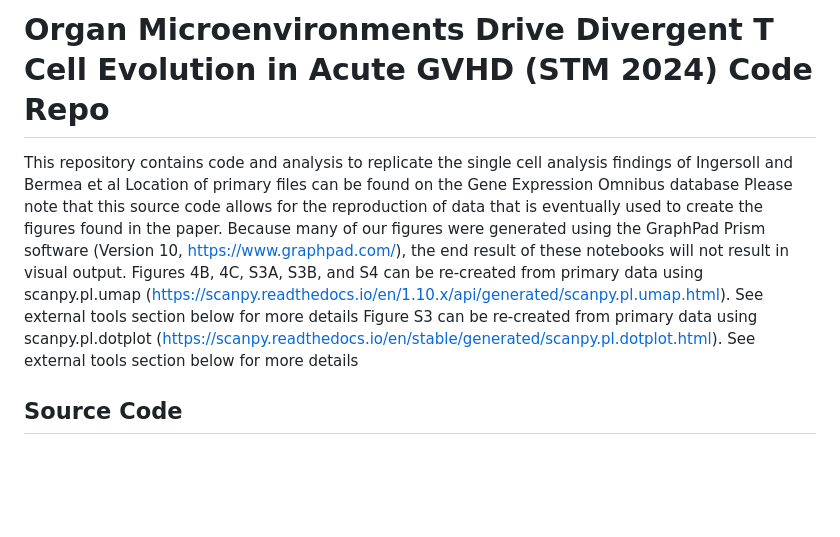
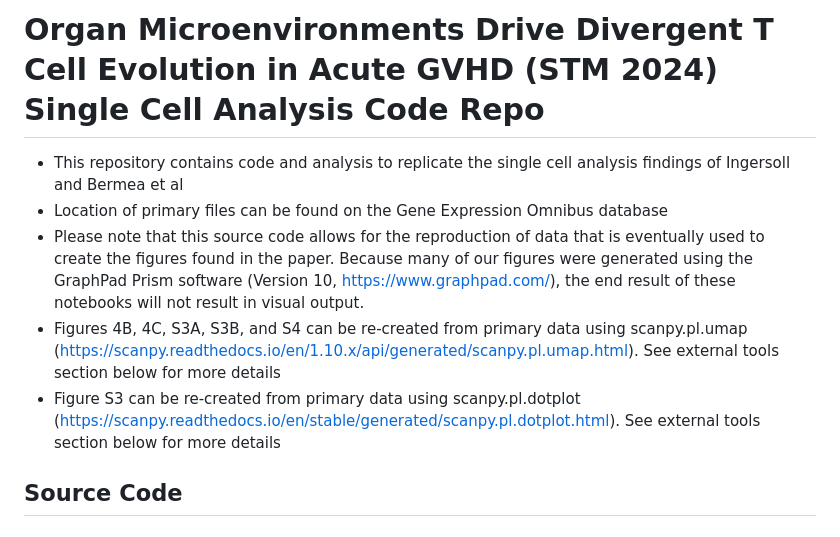
Before and after one commit to Rbermea/Organ-Microenvironments-Drive-Divergent-T-Cell-Evolution-in-Acute-GVHD-STM-Paper, a Markdown page: README.md, the part around the change. Rendered like a GitHub page; blank space fills up the shorter version.

```diff
--- a/README.md
+++ b/README.md
@@ -1,10 +1,10 @@
-# Organ Microenvironments Drive Divergent T Cell Evolution in Acute GVHD (STM 2024) Code Repo
+# Organ Microenvironments Drive Divergent T Cell Evolution in Acute GVHD (STM 2024) Single Cell Analysis Code Repo
 
-This repository contains code and analysis to replicate the single cell analysis findings of Ingersoll and Bermea et al
-Location of primary files can be found on the Gene Expression Omnibus database
-Please note that this source code allows for the reproduction of data that is eventually used to create the figures found in the paper. Because many of our figures were generated using the GraphPad Prism software (Version 10, https://www.graphpad.com/), the end result of these notebooks will not result in visual output.
-Figures 4B, 4C, S3A, S3B, and S4 can be re-created from primary data using scanpy.pl.umap (https://scanpy.readthedocs.io/en/1.10.x/api/generated/scanpy.pl.umap.html). See external tools section below for more details
-Figure S3 can be re-created from primary data using scanpy.pl.dotplot (https://scanpy.readthedocs.io/en/stable/generated/scanpy.pl.dotplot.html). See external tools section below for more details
+* This repository contains code and analysis to replicate the single cell analysis findings of Ingersoll and Bermea et al
+* Location of primary files can be found on the Gene Expression Omnibus database
+* Please note that this source code allows for the reproduction of data that is eventually used to create the figures found in the paper. Because many of our figures were generated using the GraphPad Prism software (Version 10, https://www.graphpad.com/), the end result of these notebooks will not result in visual output.
+* Figures 4B, 4C, S3A, S3B, and S4 can be re-created from primary data using scanpy.pl.umap (https://scanpy.readthedocs.io/en/1.10.x/api/generated/scanpy.pl.umap.html). See external tools section below for more details
+* Figure S3 can be re-created from primary data using scanpy.pl.dotplot (https://scanpy.readthedocs.io/en/stable/generated/scanpy.pl.dotplot.html). See external tools section below for more details
 
 ## Source Code
 
```
